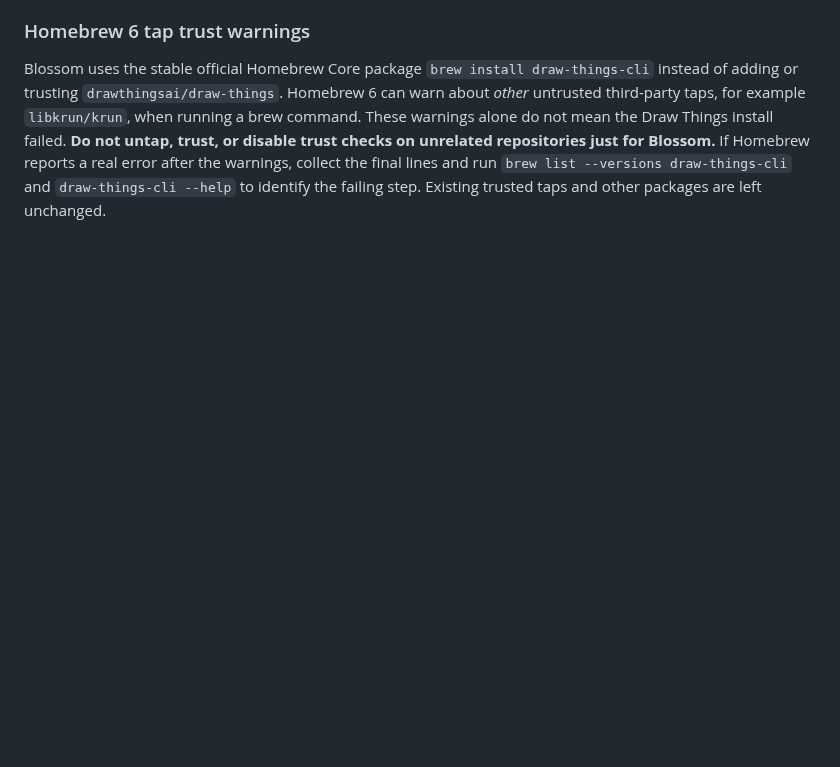
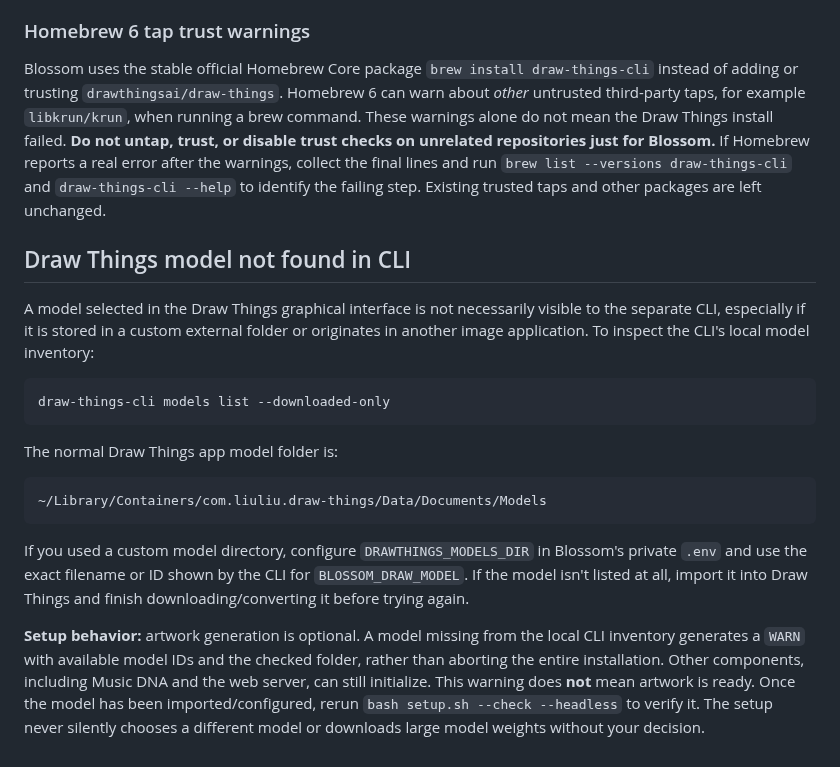
Before and after one commit to GaryWenneker/blossom, a Markdown page: docs/SETUP.md, the part around the change. GitHub-like rendering; blank space fills up the shorter version.

Commit message:
docs: troubleshoot missing local Draw Things model without blocking Blossom

```diff
--- a/docs/SETUP.md
+++ b/docs/SETUP.md
@@ -87,3 +87,17 @@ GitHub cannot remotely edit the private .env on your Mac. The downloaded-model c
 ### Homebrew 6 tap trust warnings
 
 Blossom uses the stable official Homebrew Core package `brew install draw-things-cli` instead of adding or trusting `drawthingsai/draw-things`. Homebrew 6 can warn about *other* untrusted third-party taps, for example `libkrun/krun`, when running a brew command. These warnings alone do not mean the Draw Things install failed. **Do not untap, trust, or disable trust checks on unrelated repositories just for Blossom.** If Homebrew reports a real error after the warnings, collect the final lines and run `brew list --versions draw-things-cli` and `draw-things-cli --help` to identify the failing step. Existing trusted taps and other packages are left unchanged.
+
+## Draw Things model not found in CLI
+
+A model selected in the Draw Things graphical interface is not necessarily visible to the separate CLI, especially if it is stored in a custom external folder or originates in another image application. To inspect the CLI's local model inventory:
+
+    draw-things-cli models list --downloaded-only
+
+The normal Draw Things app model folder is:
+
+    ~/Library/Containers/com.liuliu.draw-things/Data/Documents/Models
+
+If you used a custom model directory, configure `DRAWTHINGS_MODELS_DIR` in Blossom's private `.env` and use the exact filename or ID shown by the CLI for `BLOSSOM_DRAW_MODEL`. If the model isn't listed at all, import it into Draw Things and finish downloading/converting it before trying again.
+
+**Setup behavior:** artwork generation is optional. A model missing from the local CLI inventory generates a `WARN` with available model IDs and the checked folder, rather than aborting the entire installation. Other components, including Music DNA and the web server, can still initialize. This warning does **not** mean artwork is ready. Once the model has been imported/configured, rerun `bash setup.sh --check --headless` to verify it. The setup never silently chooses a different model or downloads large model weights without your decision.
```
